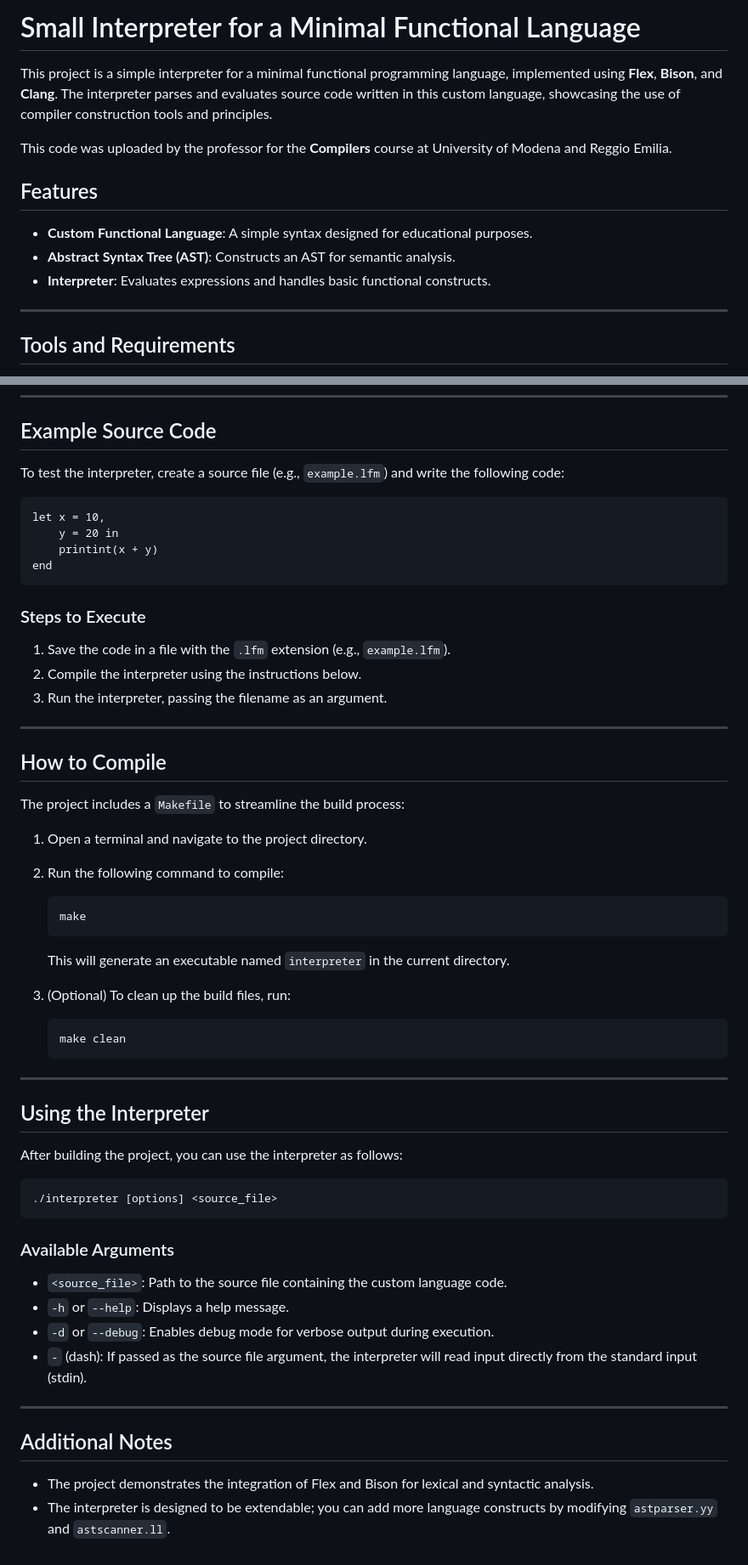
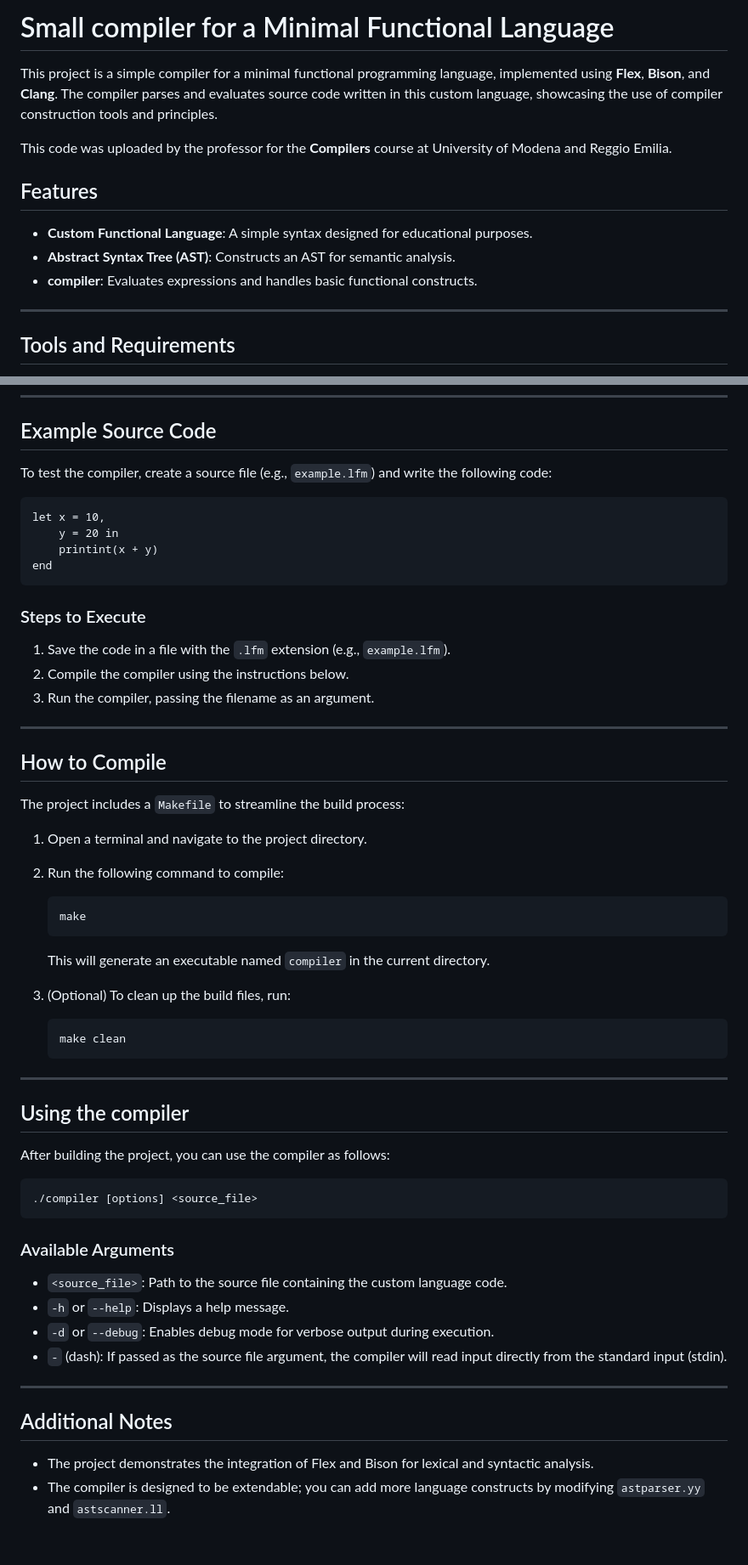
Before and after one commit to Andrealavi/compilers, a Markdown page: LFMCompiler/README.md, 2 parts joined by grey strips. Shown: that part at 85% size. Drawn GitHub-style.

````diff
--- a/LFMCompiler/README.md
+++ b/LFMCompiler/README.md
@@ -1,13 +1,13 @@
-# Small Interpreter for a Minimal Functional Language
+# Small compiler for a Minimal Functional Language
 
-This project is a simple interpreter for a minimal functional programming language, implemented using **Flex**, **Bison**, and **Clang**. The interpreter parses and evaluates source code written in this custom language, showcasing the use of compiler construction tools and principles.
+This project is a simple compiler for a minimal functional programming language, implemented using **Flex**, **Bison**, and **Clang**. The compiler parses and evaluates source code written in this custom language, showcasing the use of compiler construction tools and principles.
 
 This code was uploaded by the professor for the **Compilers** course at University of Modena and Reggio Emilia.
 
 ## Features
 - **Custom Functional Language**: A simple syntax designed for educational purposes.
 - **Abstract Syntax Tree (AST)**: Constructs an AST for semantic analysis.
-- **Interpreter**: Evaluates expressions and handles basic functional constructs.
+- **compiler**: Evaluates expressions and handles basic functional constructs.
 
 ---
 
@@ -132,7 +132,7 @@ The interpreter relies on an extensive class hierarchy to represent elements of
 ---
 
 ## Example Source Code
-To test the interpreter, create a source file (e.g., `example.lfm`) and write the following code:
+To test the compiler, create a source file (e.g., `example.lfm`) and write the following code:
 
 ```lfm
 let x = 10,
@@ -143,8 +143,8 @@ end
 
 ### Steps to Execute
 1. Save the code in a file with the `.lfm` extension (e.g., `example.lfm`).
-2. Compile the interpreter using the instructions below.
-3. Run the interpreter, passing the filename as an argument.
+2. Compile the compiler using the instructions below.
+3. Run the compiler, passing the filename as an argument.
 
 ---
 
@@ -158,7 +158,7 @@ The project includes a `Makefile` to streamline the build process:
    make
    ```
 
-   This will generate an executable named `interpreter` in the current directory.
+   This will generate an executable named `compiler` in the current directory.
 
 3. (Optional) To clean up the build files, run:
 
@@ -168,21 +168,21 @@ The project includes a `Makefile` to streamline the build process:
 
 ---
 
-## Using the Interpreter
-After building the project, you can use the interpreter as follows:
+## Using the compiler
+After building the project, you can use the compiler as follows:
 
 ```bash
-./interpreter [options] <source_file>
+./compiler [options] <source_file>
 ```
 
 ### Available Arguments
 - `<source_file>`: Path to the source file containing the custom language code.
 - `-h` or `--help`: Displays a help message.
 - `-d` or `--debug`: Enables debug mode for verbose output during execution.
-- `-` (dash): If passed as the source file argument, the interpreter will read input directly from the standard input (stdin).
+- `-` (dash): If passed as the source file argument, the compiler will read input directly from the standard input (stdin).
 
 ---
 
 ## Additional Notes
 - The project demonstrates the integration of Flex and Bison for lexical and syntactic analysis.
-- The interpreter is designed to be extendable; you can add more language constructs by modifying `astparser.yy` and `astscanner.ll`.
+- The compiler is designed to be extendable; you can add more language constructs by modifying `astparser.yy` and `astscanner.ll`.
````
Also changed, not shown: other parts of LFMCompiler/README.md (+2 -2 lines).
